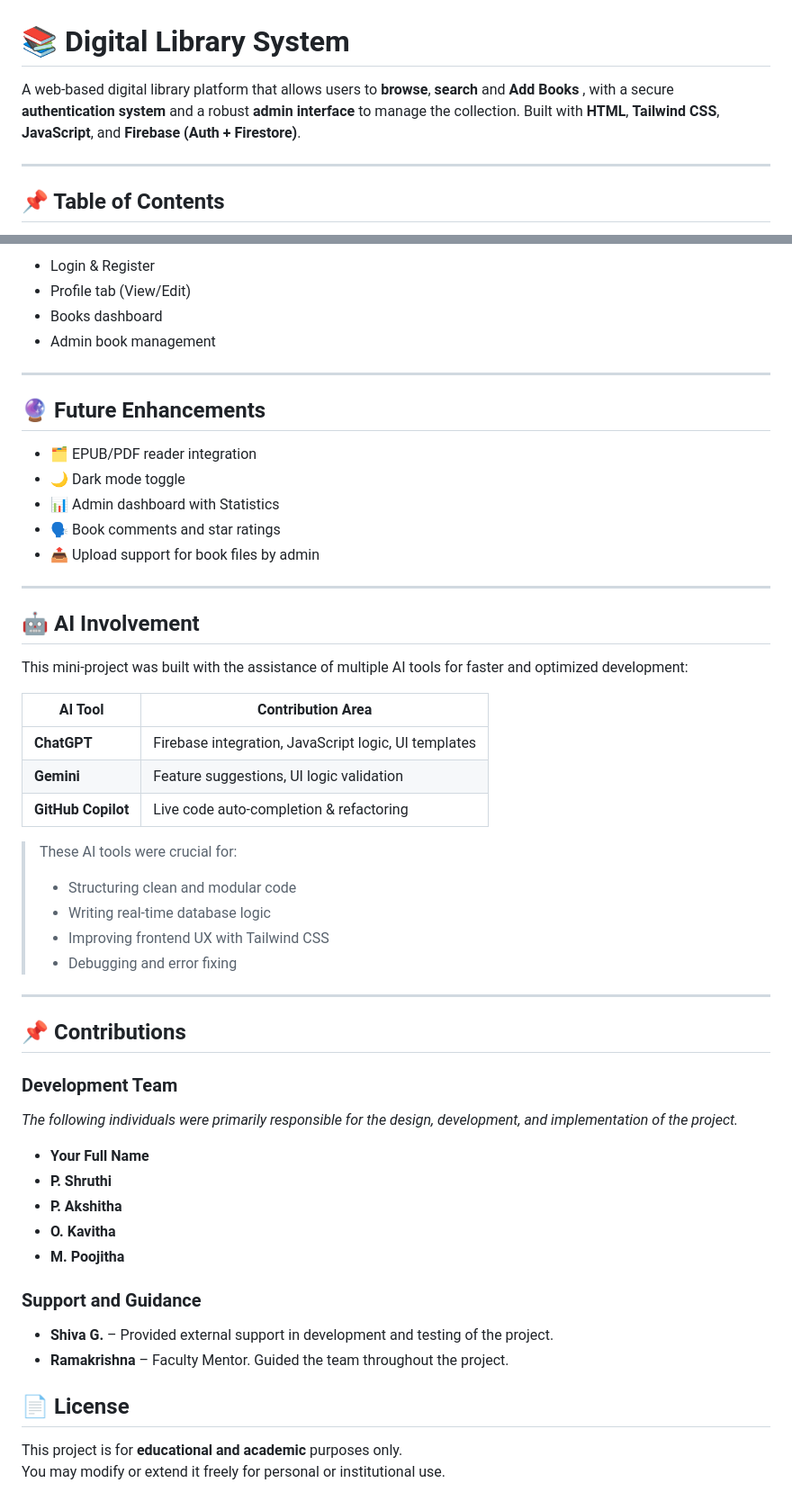
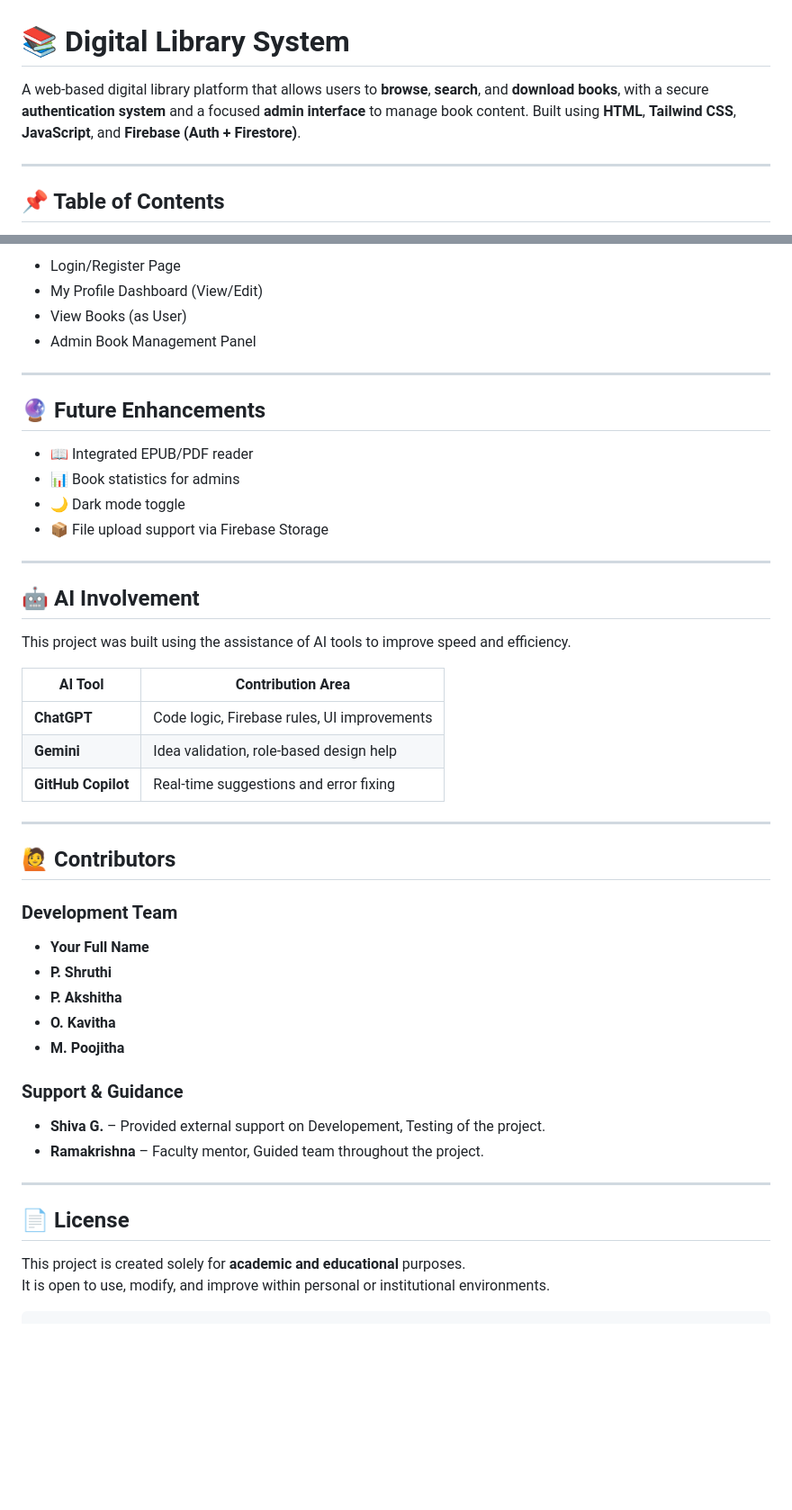
Before and after one commit to Avihs-G/digital-library-system, a Markdown page: README.md, 2 parts joined by grey strips. Shown at 90% size. Rendered like a GitHub page; blank space fills up the shorter version.

````diff
--- a/README.md
+++ b/README.md
@@ -1,6 +1,6 @@
 # 📚 Digital Library System
 
-A web-based digital library platform that allows users to **browse**, **search** and **Add Books** , with a secure **authentication system** and a robust **admin interface** to manage the collection. Built with **HTML**, **Tailwind CSS**, **JavaScript**, and **Firebase (Auth + Firestore)**.
+A web-based digital library platform that allows users to **browse**, **search**, and **download books**, with a secure **authentication system** and a focused **admin interface** to manage book content. Built using **HTML**, **Tailwind CSS**, **JavaScript**, and **Firebase (Auth + Firestore)**.
 
 ---
 
@@ -169,57 +183,49 @@ To use Firebase services, configure your Firebase project:
 
-- Login & Register
-- Profile tab (View/Edit)
-- Books dashboard
-- Admin book management
+- Login/Register Page
+- My Profile Dashboard (View/Edit)
+- View Books (as User)
+- Admin Book Management Panel
 
 ---
 
 ## 🔮 Future Enhancements
 
-- 🗂️ EPUB/PDF reader integration
+- 📖 Integrated EPUB/PDF reader
+- 📊 Book statistics for admins
 - 🌙 Dark mode toggle
-- 📊 Admin dashboard with Statistics
-- 🗣️ Book comments and star ratings
-- 📤 Upload support for book files by admin
+- 📦 File upload support via Firebase Storage
 
 ---
 
 ## 🤖 AI Involvement
 
-This mini-project was built with the assistance of multiple AI tools for faster and optimized development:
+This project was built using the assistance of AI tools to improve speed and efficiency.
 
-| AI Tool     | Contribution Area                        |
-|-------------|-------------------------------------------|
-| **ChatGPT** | Firebase integration, JavaScript logic, UI templates |
-| **Gemini**  | Feature suggestions, UI logic validation |
-| **GitHub Copilot** | Live code auto-completion & refactoring   |
-
-> These AI tools were crucial for:
-> - Structuring clean and modular code
-> - Writing real-time database logic
-> - Improving frontend UX with Tailwind CSS
-> - Debugging and error fixing
+| AI Tool         | Contribution Area                          |
+|------------------|--------------------------------------------|
+| **ChatGPT**      | Code logic, Firebase rules, UI improvements |
+| **Gemini**       | Idea validation, role-based design help     |
+| **GitHub Copilot** | Real-time suggestions and error fixing     |
 
 ---
 
-
-## 📌 Contributions
+## 🙋 Contributors
 
 ### Development Team
-*The following individuals were primarily responsible for the design, development, and implementation of the project.*
-
 - **Your Full Name**
 - **P. Shruthi**
 - **P. Akshitha**
 - **O. Kavitha**
 - **M. Poojitha**
 
-### Support and Guidance
-- **Shiva G.** – Provided external support in development and testing of the project.
-- **Ramakrishna** – Faculty Mentor. Guided the team throughout the project.
+### Support & Guidance
+- **Shiva G.** – Provided external support on Developement, Testing of the project.
+- **Ramakrishna** – Faculty mentor, Guided team throughout the project.
 
+---
 
 ## 📄 License
 
-This project is for **educational and academic** purposes only.
-You may modify or extend it freely for personal or institutional use.
+This project is created solely for **academic and educational** purposes.
+It is open to use, modify, and improve within personal or institutional environments.
+```
````
Also changed, not shown: other parts of README.md (+81 -67 lines).
